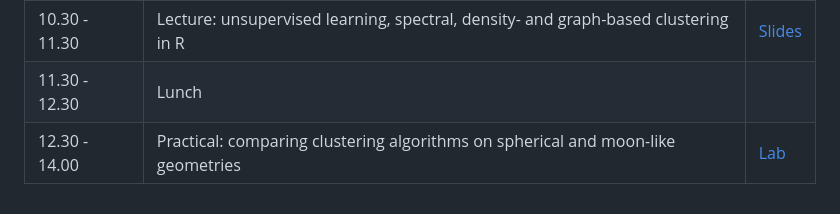
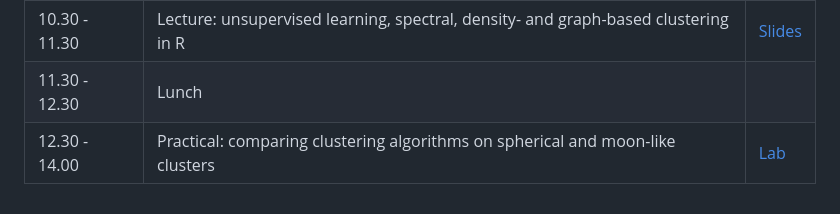
Before and after one commit to NikolayOskolkov/R_course_TARGETWISE_2026, a Markdown page: README.md, the part around the change. Drawn GitHub-style.

```diff
--- a/README.md
+++ b/README.md
@@ -77,4 +77,4 @@ By completing this course, you will:
 | 10.00 - 10.30  | Break                                                                                      |                                                                                                                    |
 | 10.30 - 11.30  | Lecture: unsupervised learning, spectral, density- and graph-based clustering in R         | [Slides](https://github.com/NikolayOskolkov/R_course_TARGETWISE_2026/raw/main/slides/Lecture3_FeatureSelection.pdf)                                                                                |
 | 11.30 - 12.30  | Lunch                                                                                      |                                                                                                                    |
-| 12.30 - 14.00  | Practical: comparing clustering algorithms on spherical and moon-like geometries           | [Lab](https://html-preview.github.io/?url=https://github.com/NikolayOskolkov/R_course_TARGETWISE_2026/blob/main/practicals/DimensionReduction.html)
+| 12.30 - 14.00  | Practical: comparing clustering algorithms on spherical and moon-like clusters             | [Lab](https://html-preview.github.io/?url=https://github.com/NikolayOskolkov/R_course_TARGETWISE_2026/blob/main/practicals/DimensionReduction.html)
```
